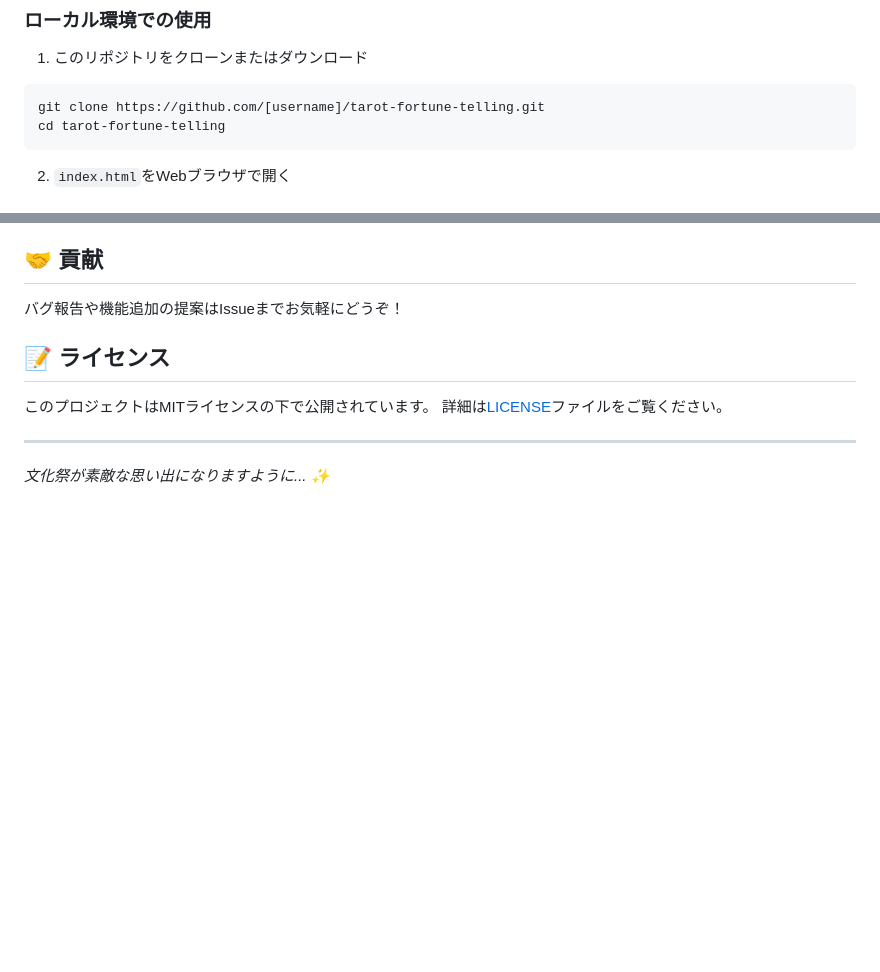
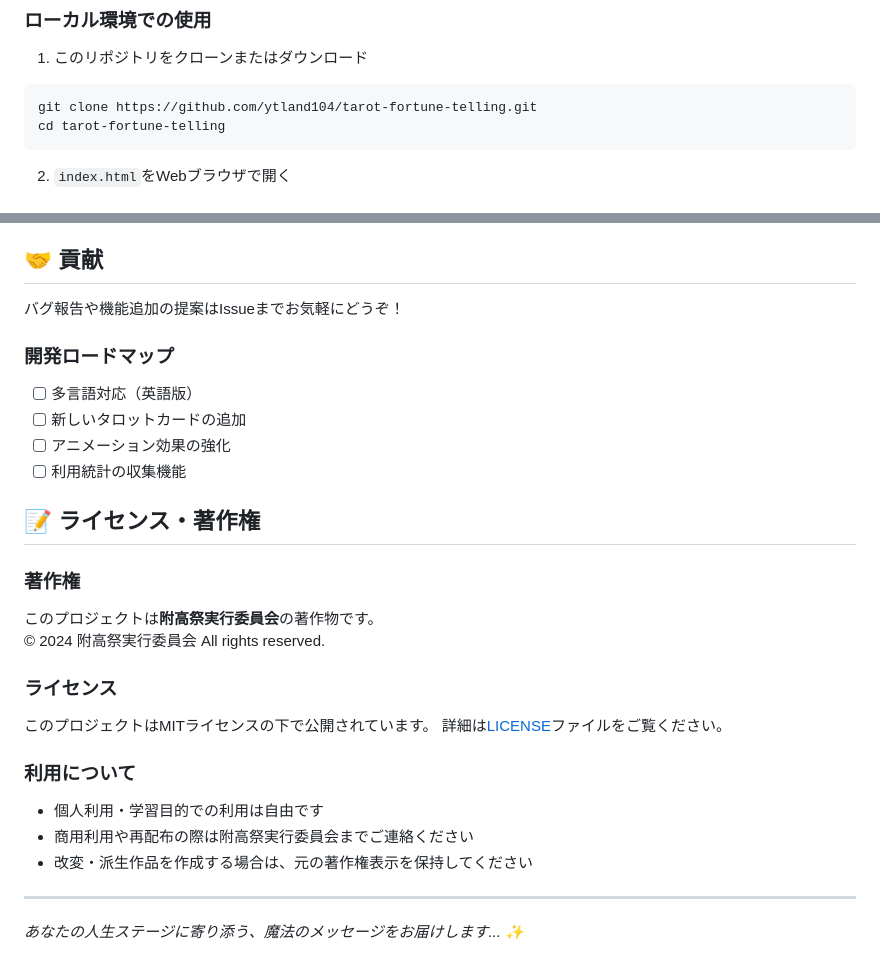
Before and after one commit to ytland104/tarot-fortune-telling, a Markdown page: README.md, 2 parts joined by grey strips. Rendered like a GitHub page; blank space fills up the shorter version.

````diff
--- a/README.md
+++ b/README.md
@@ -60,7 +73,7 @@
 ### ローカル環境での使用
 1. このリポジトリをクローンまたはダウンロード
 ```bash
-git clone https://github.com/[username]/tarot-fortune-telling.git
+git clone https://github.com/ytland104/tarot-fortune-telling.git
 cd tarot-fortune-telling
 ```
 2. `index.html`をWebブラウザで開く
@@ -102,11 +172,27 @@ cd tarot-fortune-telling
 
 バグ報告や機能追加の提案はIssueまでお気軽にどうぞ！
 
-## 📝 ライセンス
+### 開発ロードマップ
+- [ ] 多言語対応（英語版）
+- [ ] 新しいタロットカードの追加
+- [ ] アニメーション効果の強化
+- [ ] 利用統計の収集機能
 
+## 📝 ライセンス・著作権
+
+### 著作権
+このプロジェクトは**附高祭実行委員会**の著作物です。
+© 2024 附高祭実行委員会 All rights reserved.
+
+### ライセンス
 このプロジェクトはMITライセンスの下で公開されています。
 詳細は[LICENSE](LICENSE)ファイルをご覧ください。
 
+### 利用について
+- 個人利用・学習目的での利用は自由です
+- 商用利用や再配布の際は附高祭実行委員会までご連絡ください
+- 改変・派生作品を作成する場合は、元の著作権表示を保持してください
+
 ---
 
-*文化祭が素敵な思い出になりますように... ✨*
+*あなたの人生ステージに寄り添う、魔法のメッセージをお届けします... ✨*
````
Also changed, not shown: other parts of README.md (+102 -32 lines).
